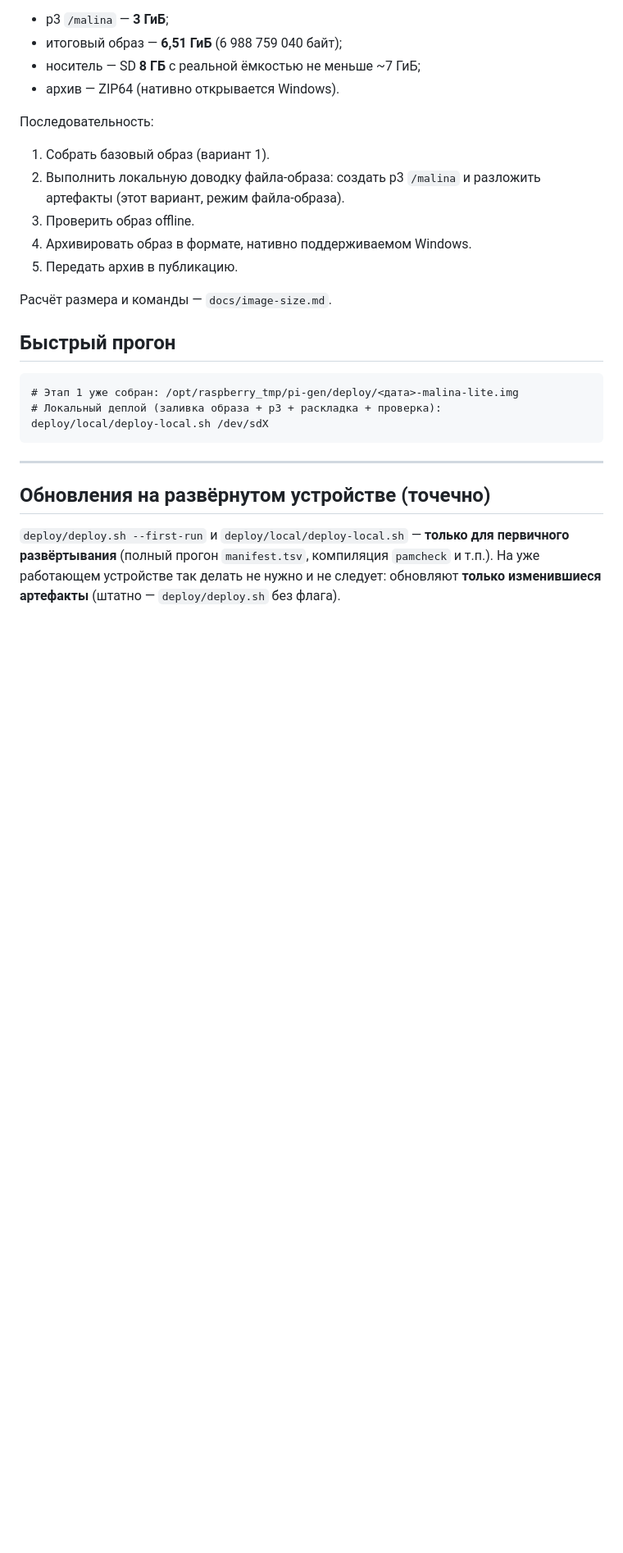
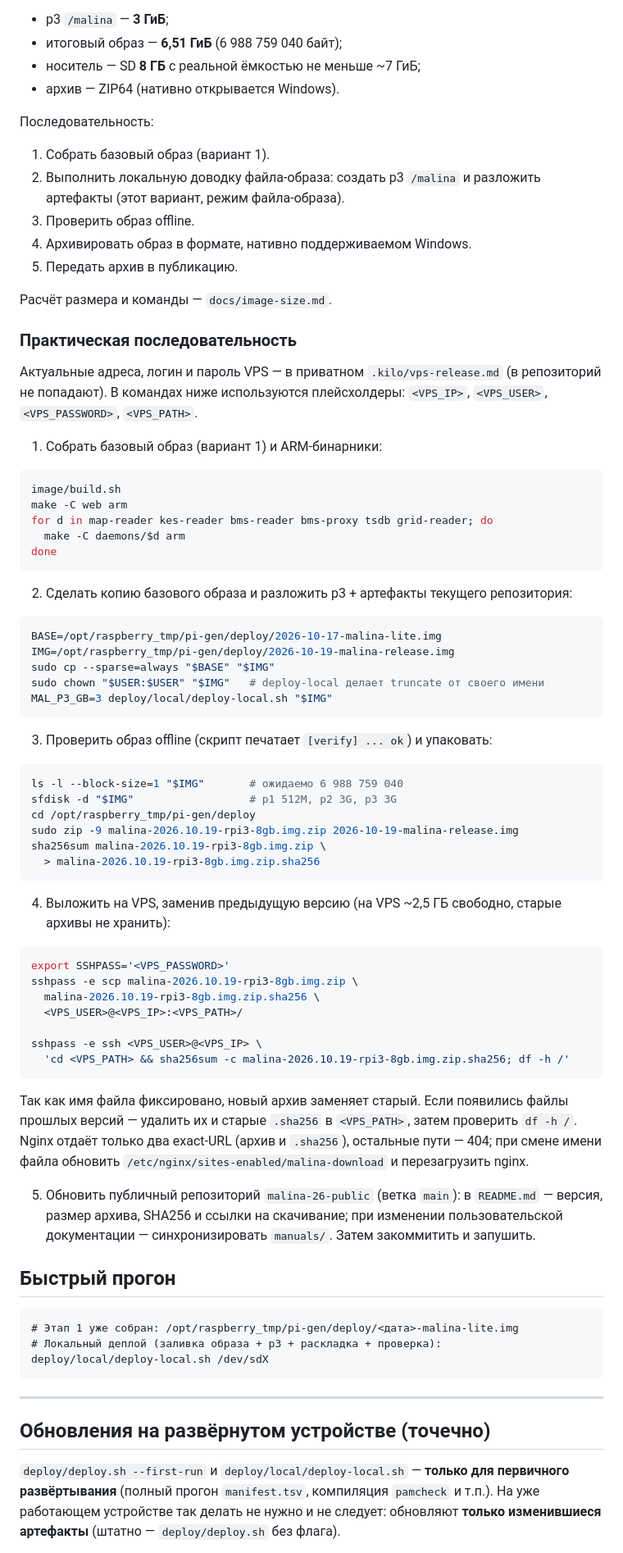
Before and after one commit to galiy/malina-26, a Markdown page: deploy/local-deploy.md, the part around the change. Shown at 82% size. Drawn GitHub-style; blank space fills up the shorter version.

Commit message:
Документация: публикация релизного образа (вариант 3)
Добавлена практическая последовательность сборки, упаковки и выкладки образа на VPS с плейсхолдерами; реальные адреса и пароль — в приватном .kilo/vps-release.md. Обновлён фактический размер ZIP и要求 к месту на VPS.

````diff
--- a/deploy/local-deploy.md
+++ b/deploy/local-deploy.md
@@ -378,6 +378,67 @@ curl -sI http://127.0.0.1/login | head -1
 
 Расчёт размера и команды — `docs/image-size.md`.
 
+### Практическая последовательность
+
+Актуальные адреса, логин и пароль VPS — в приватном `.kilo/vps-release.md`
+(в репозиторий не попадают). В командах ниже используются плейсхолдеры:
+`<VPS_IP>`, `<VPS_USER>`, `<VPS_PASSWORD>`, `<VPS_PATH>`.
+
+1. Собрать базовый образ (вариант 1) и ARM-бинарники:
+
+```bash
+image/build.sh
+make -C web arm
+for d in map-reader kes-reader bms-reader bms-proxy tsdb grid-reader; do
+  make -C daemons/$d arm
+done
+```
+
+2. Сделать копию базового образа и разложить p3 + артефакты текущего репозитория:
+
+```bash
+BASE=/opt/raspberry_tmp/pi-gen/deploy/2026-10-17-malina-lite.img
+IMG=/opt/raspberry_tmp/pi-gen/deploy/2026-10-19-malina-release.img
+sudo cp --sparse=always "$BASE" "$IMG"
+sudo chown "$USER:$USER" "$IMG"   # deploy-local делает truncate от своего имени
+MAL_P3_GB=3 deploy/local/deploy-local.sh "$IMG"
+```
+
+3. Проверить образ offline (скрипт печатает `[verify] ... ok`) и упаковать:
+
+```bash
+ls -l --block-size=1 "$IMG"       # ожидаемо 6 988 759 040
+sfdisk -d "$IMG"                  # p1 512M, p2 3G, p3 3G
+cd /opt/raspberry_tmp/pi-gen/deploy
+sudo zip -9 malina-2026.10.19-rpi3-8gb.img.zip 2026-10-19-malina-release.img
+sha256sum malina-2026.10.19-rpi3-8gb.img.zip \
+  > malina-2026.10.19-rpi3-8gb.img.zip.sha256
+```
+
+4. Выложить на VPS, заменив предыдущую версию (на VPS ~2,5 ГБ свободно,
+старые архивы не хранить):
+
+```bash
+export SSHPASS='<VPS_PASSWORD>'
+sshpass -e scp malina-2026.10.19-rpi3-8gb.img.zip \
+  malina-2026.10.19-rpi3-8gb.img.zip.sha256 \
+  <VPS_USER>@<VPS_IP>:<VPS_PATH>/
+
+sshpass -e ssh <VPS_USER>@<VPS_IP> \
+  'cd <VPS_PATH> && sha256sum -c malina-2026.10.19-rpi3-8gb.img.zip.sha256; df -h /'
+```
+
+Так как имя файла фиксировано, новый архив заменяет старый. Если появились
+файлы прошлых версий — удалить их и старые `.sha256` в `<VPS_PATH>`, затем
+проверить `df -h /`. Nginx отдаёт только два exact-URL (архив и `.sha256`),
+остальные пути — 404; при смене имени файла обновить
+`/etc/nginx/sites-enabled/malina-download` и перезагрузить nginx.
+
+5. Обновить публичный репозиторий `malina-26-public` (ветка `main`):
+в `README.md` — версия, размер архива, SHA256 и ссылки на скачивание; при
+изменении пользовательской документации — синхронизировать `manuals/`.
+Затем закоммитить и запушить.
+
 ## Быстрый прогон
 
 ```
````
Also changed, not shown: docs/image-size.md (+2 -2 lines).
